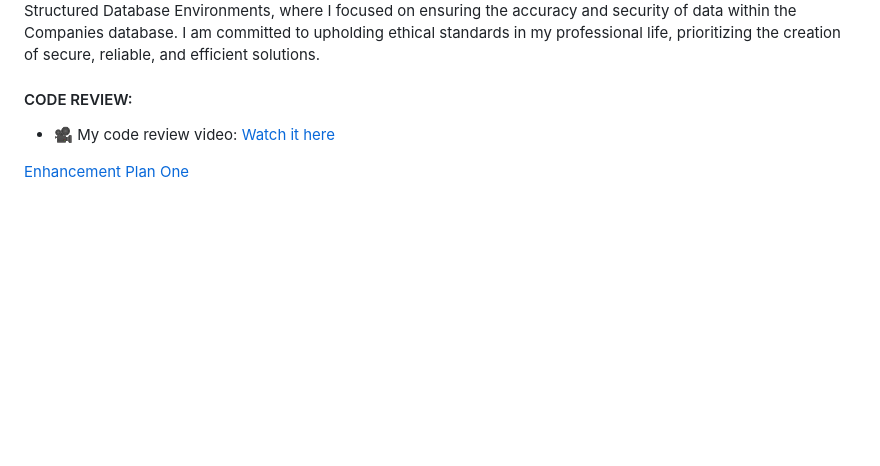
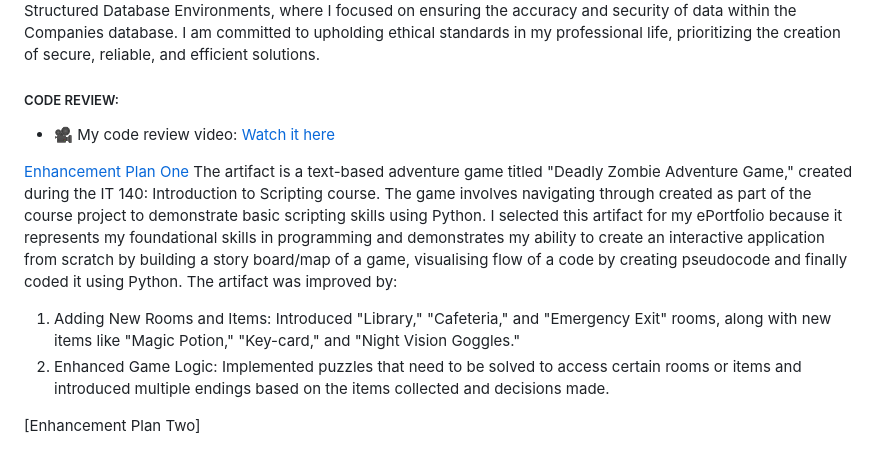
Before and after one commit to HSandhu1803/Computer-Science-Capstone-, a Markdown page: README.md, the part around the change. GitHub-like rendering; blank space fills up the shorter version.

```diff
--- a/README.md
+++ b/README.md
@@ -18,7 +18,13 @@ The math courses I took were instrumental in developing my analytical thinking a
 Moreover, the Emerging Trends course helped me stay updated with the latest technologies, tools, and methodologies, which is crucial for staying relevant in the fast-paced tech industry. This course sparked my interest in emerging fields like artificial intelligence and mobile application development, aligning with my career goals and ensuring that I remain adaptable and innovative in my work. Ethical considerations have been a consistent theme throughout my education. I have learned the importance of maintaining integrity, accountability, and high standards in all aspects of my work. This is particularly evident in my database analysis report from DAD 220: Introduction to Structured Database Environments, where I focused on ensuring the accuracy and security of data within the Companies database. I am committed to upholding ethical standards in my professional life, prioritizing the creation of secure, reliable, and efficient solutions.
 
 
-#### CODE REVIEW:
+##### CODE REVIEW:
 * 🎥 My code review video: [Watch it here](https://youtu.be/SuOvxwoVJQo?si=Y9nSh4-JIeFyQ5w2!)
 
 [Enhancement Plan One](Enhancement-1/)
+The artifact is a text-based adventure game titled "Deadly Zombie Adventure Game," created during the IT 140: Introduction to Scripting course. The game involves navigating through created as part of the course project to demonstrate basic scripting skills using Python. I selected this artifact for my ePortfolio because it represents my foundational skills in programming and demonstrates my ability to create an interactive application from scratch by building a story board/map of a game, visualising flow of a code by creating pseudocode and finally coded it using Python.
+The artifact was improved by:
+1.	Adding New Rooms and Items: Introduced "Library," "Cafeteria," and "Emergency Exit" rooms, along with new items like "Magic Potion," "Key-card," and "Night Vision Goggles."
+2.	Enhanced Game Logic: Implemented puzzles that need to be solved to access certain rooms or items and introduced multiple endings based on the items collected and decisions made.
+
+[Enhancement Plan Two]
```
